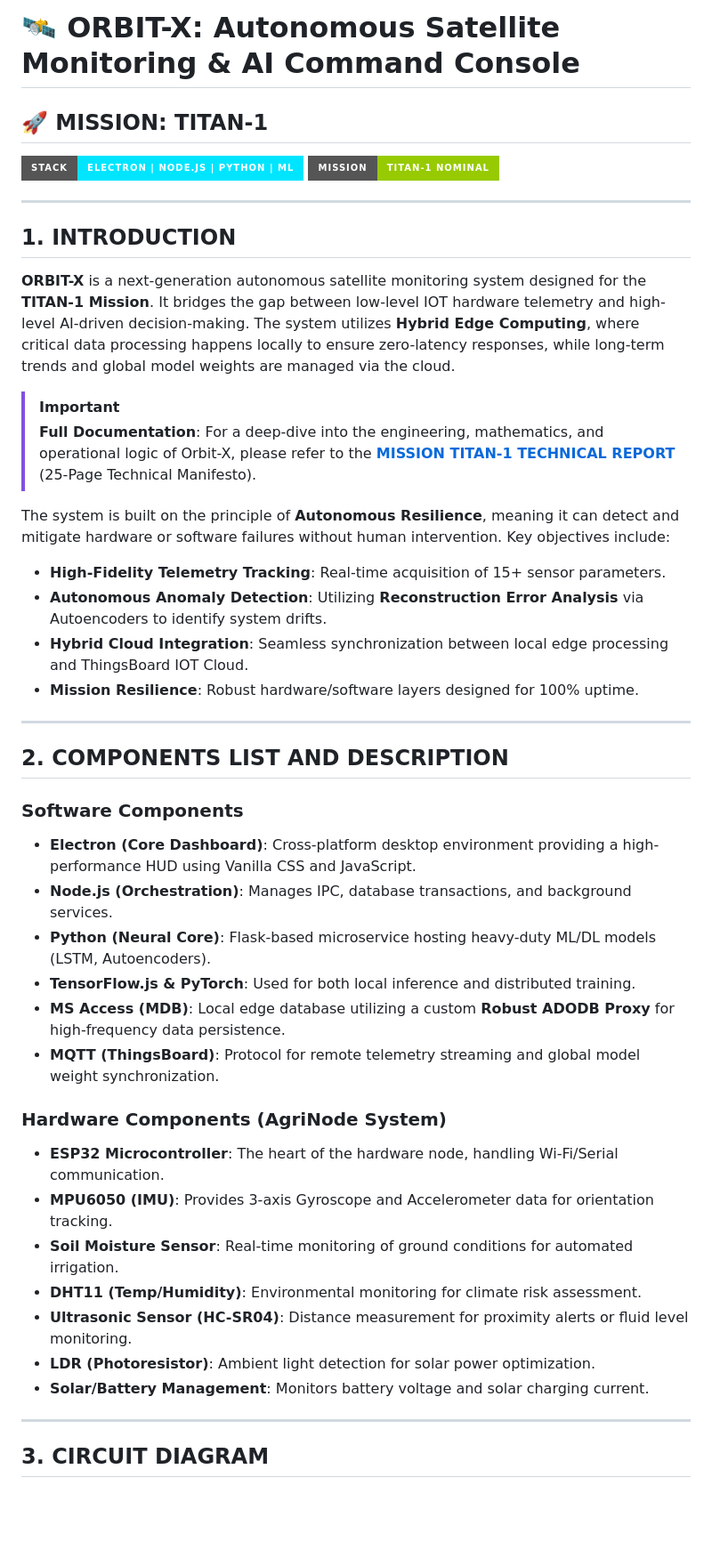
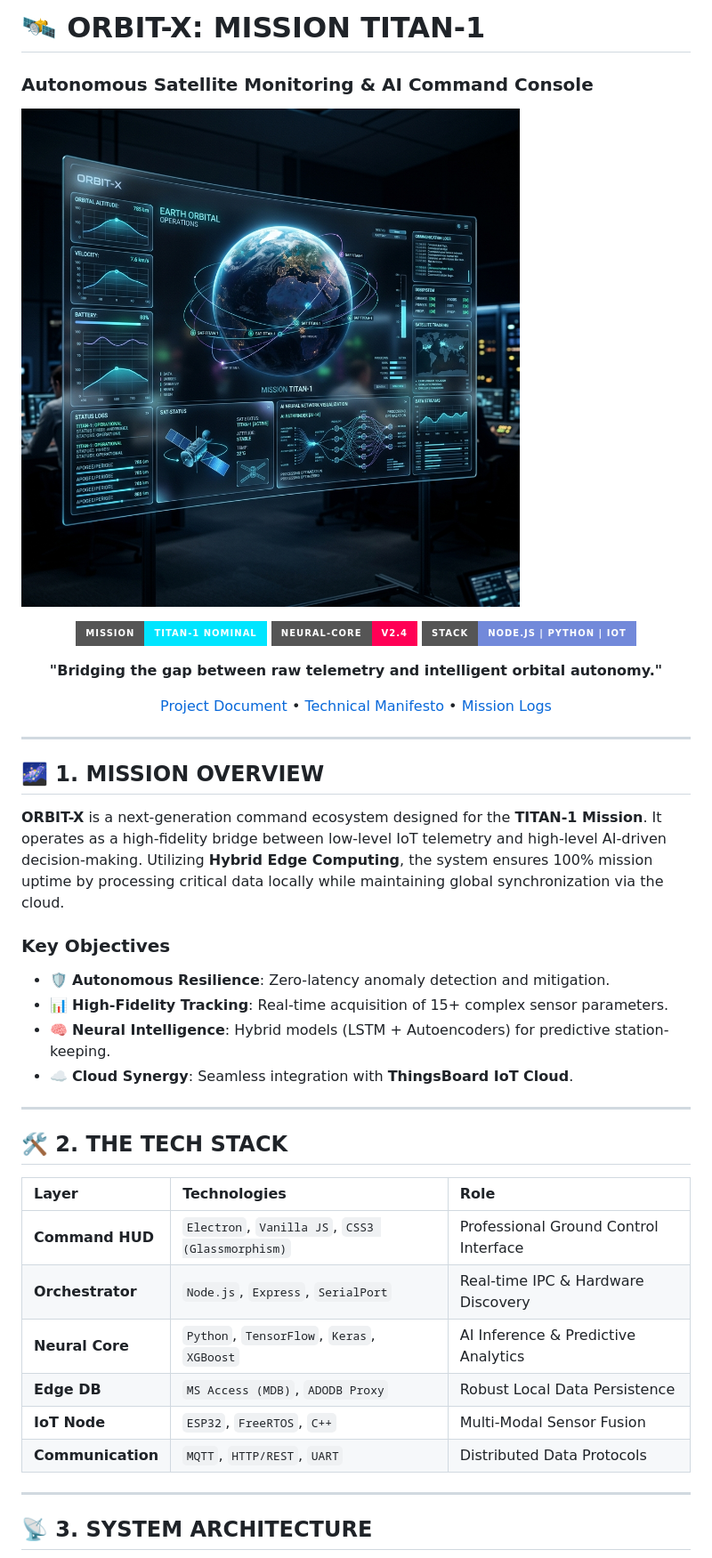
Before and after one commit to vijaymahes9080/IOT_application, a Markdown page: README.md, the part around one of its changes. Shown at 89% size. Rendered like a GitHub page; pictures changed too: assets/hero_banner.png (added); badges without logos; blank space fills up the shorter version.

Commit message:
Overhaul README.md with premium design and hero banner

```diff
--- a/README.md
+++ b/README.md
@@ -1,45 +1,45 @@
-# 🛰️ ORBIT-X: Autonomous Satellite Monitoring & AI Command Console
-## 🚀 MISSION: TITAN-1
+# 🛰️ ORBIT-X: MISSION TITAN-1
+### **Autonomous Satellite Monitoring & AI Command Console**
 
-[![Tech Stack](https://img.shields.io/badge/Stack-Electron%20|%20Node.js%20|%20Python%20|%20ML-00e5ff?style=for-the-badge)](https://github.com/your-repo/orbit-x)
-[![Mission Status](https://img.shields.io/badge/Mission-TITAN--1%20Nominal-green?style=for-the-badge)](https://github.com/your-repo/orbit-x)
+![ORBIT-X Hero Banner](assets/hero_banner.png)
+
+<div align="center">
+
+[![Mission Status](https://img.shields.io/badge/Mission-TITAN--1%20Nominal-00e5ff?style=for-the-badge&logo=spacex)](https://github.com/vijaymahes9080/IOT_application)
+[![AI Core](https://img.shields.io/badge/Neural--Core-v2.4-ff0055?style=for-the-badge&logo=tensorflow)](https://github.com/vijaymahes9080/IOT_application)
+[![Tech Stack](https://img.shields.io/badge/Stack-Node.js%20|%20Python%20|%20IoT-7289da?style=for-the-badge&logo=node.js)](https://github.com/vijaymahes9080/IOT_application)
+
+**"Bridging the gap between raw telemetry and intelligent orbital autonomy."**
+
+[Project Document](ORBIT_X_PROJECT_DOCUMENT.md) • [Technical Manifesto](MISSION_TITAN_1_TECHNICAL_REPORT.md) • [Mission Logs](mission_logs.mdb)
+
+</div>
 
 ---
 
-## 1. INTRODUCTION
-**ORBIT-X** is a next-generation autonomous satellite monitoring system designed for the **TITAN-1 Mission**. It bridges the gap between low-level IOT hardware telemetry and high-level AI-driven decision-making. The system utilizes **Hybrid Edge Computing**, where critical data processing happens locally to ensure zero-latency responses, while long-term trends and global model weights are managed via the cloud.
+## 🌌 1. MISSION OVERVIEW
+**ORBIT-X** is a next-generation command ecosystem designed for the **TITAN-1 Mission**. It operates as a high-fidelity bridge between low-level IoT telemetry and high-level AI-driven decision-making. Utilizing **Hybrid Edge Computing**, the system ensures 100% mission uptime by processing critical data locally while maintaining global synchronization via the cloud.
 
-> [!IMPORTANT]
-> **Full Documentation**: For a deep-dive into the engineering, mathematics, and operational logic of Orbit-X, please refer to the **[MISSION TITAN-1 TECHNICAL REPORT](MISSION_TITAN_1_TECHNICAL_REPORT.md)** (25-Page Technical Manifesto).
-
-The system is built on the principle of **Autonomous Resilience**, meaning it can detect and mitigate hardware or software failures without human intervention. Key objectives include:
-- **High-Fidelity Telemetry Tracking**: Real-time acquisition of 15+ sensor parameters.
-- **Autonomous Anomaly Detection**: Utilizing **Reconstruction Error Analysis** via Autoencoders to identify system drifts.
-- **Hybrid Cloud Integration**: Seamless synchronization between local edge processing and ThingsBoard IOT Cloud.
-- **Mission Resilience**: Robust hardware/software layers designed for 100% uptime.
+### **Key Objectives**
+- 🛡️ **Autonomous Resilience**: Zero-latency anomaly detection and mitigation.
+- 📊 **High-Fidelity Tracking**: Real-time acquisition of 15+ complex sensor parameters.
+- 🧠 **Neural Intelligence**: Hybrid models (LSTM + Autoencoders) for predictive station-keeping.
+- ☁️ **Cloud Synergy**: Seamless integration with **ThingsBoard IoT Cloud**.
 
 ---
 
-## 2. COMPONENTS LIST AND DESCRIPTION
+## 🛠️ 2. THE TECH STACK
 
-### **Software Components**
-- **Electron (Core Dashboard)**: Cross-platform desktop environment providing a high-performance HUD using Vanilla CSS and JavaScript.
-- **Node.js (Orchestration)**: Manages IPC, database transactions, and background services.
-- **Python (Neural Core)**: Flask-based microservice hosting heavy-duty ML/DL models (LSTM, Autoencoders).
-- **TensorFlow.js & PyTorch**: Used for both local inference and distributed training.
-- **MS Access (MDB)**: Local edge database utilizing a custom **Robust ADODB Proxy** for high-frequency data persistence.
-- **MQTT (ThingsBoard)**: Protocol for remote telemetry streaming and global model weight synchronization.
-
-### **Hardware Components (AgriNode System)**
-- **ESP32 Microcontroller**: The heart of the hardware node, handling Wi-Fi/Serial communication.
-- **MPU6050 (IMU)**: Provides 3-axis Gyroscope and Accelerometer data for orientation tracking.
-- **Soil Moisture Sensor**: Real-time monitoring of ground conditions for automated irrigation.
-- **DHT11 (Temp/Humidity)**: Environmental monitoring for climate risk assessment.
-- **Ultrasonic Sensor (HC-SR04)**: Distance measurement for proximity alerts or fluid level monitoring.
-- **LDR (Photoresistor)**: Ambient light detection for solar power optimization.
-- **Solar/Battery Management**: Monitors battery voltage and solar charging current.
+| Layer | Technologies | Role |
+| :--- | :--- | :--- |
+| **Command HUD** | `Electron`, `Vanilla JS`, `CSS3 (Glassmorphism)` | Professional Ground Control Interface |
+| **Orchestrator** | `Node.js`, `Express`, `SerialPort` | Real-time IPC & Hardware Discovery |
+| **Neural Core** | `Python`, `TensorFlow`, `Keras`, `XGBoost` | AI Inference & Predictive Analytics |
+| **Edge DB** | `MS Access (MDB)`, `ADODB Proxy` | Robust Local Data Persistence |
+| **IoT Node** | `ESP32`, `FreeRTOS`, `C++` | Multi-Modal Sensor Fusion |
+| **Communication** | `MQTT`, `HTTP/REST`, `UART` | Distributed Data Protocols |
 
 ---
 
-## 3. CIRCUIT DIAGRAM
+## 📡 3. SYSTEM ARCHITECTURE
 
```
Also changed, not shown: other parts of README.md (+62 -69 lines).
